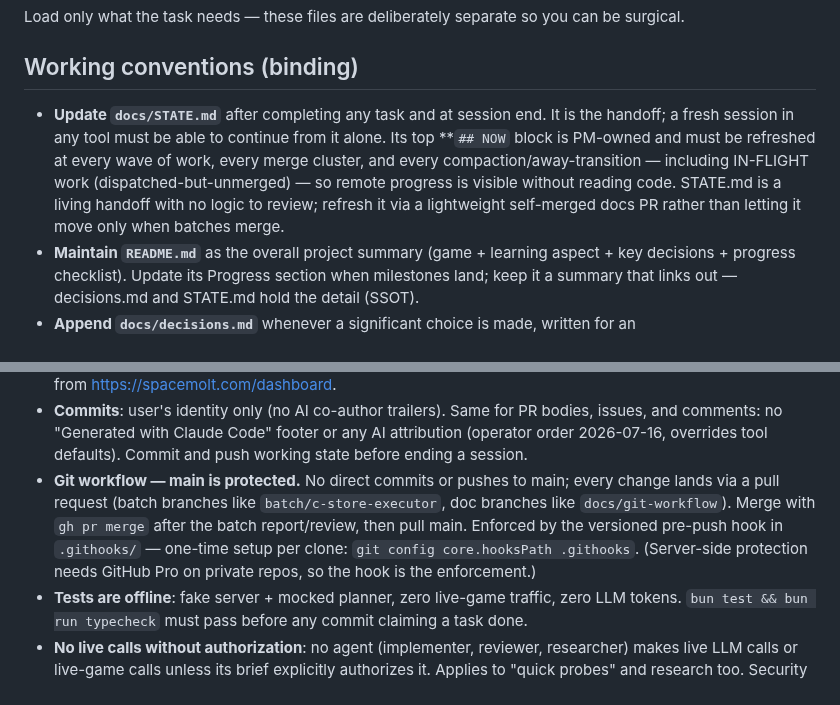
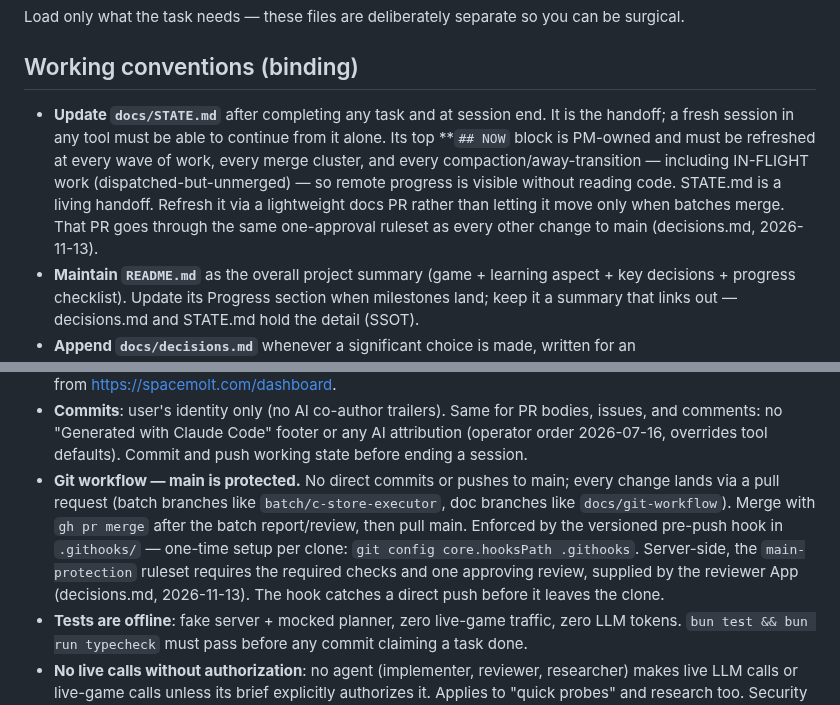
Before and after one commit to Cringely/spacemolt-harness, a Markdown page: AGENTS.md, 2 parts joined by grey strips. Rendered like a GitHub page.

Commit message:
docs(agents): describe the server-side approval rule for main (#182)
The STATE refresh bullet said to self-merge docs PRs, and the git workflow bullet said the pre-push hook was the only enforcement. Since the 2026-11-13 ruleset change (decisions.md) main requires one approving review, so both bullets were stale.

```diff
--- a/AGENTS.md
+++ b/AGENTS.md
@@ -39,7 +39,7 @@ Load only what the task needs — these files are deliberately separate so you c
 
 ## Working conventions (binding)
 
-- **Update `docs/STATE.md`** after completing any task and at session end. It is the handoff; a fresh session in any tool must be able to continue from it alone. Its top **`## NOW` block is PM-owned and must be refreshed at every wave of work, every merge cluster, and every compaction/away-transition — including IN-FLIGHT work (dispatched-but-unmerged) — so remote progress is visible without reading code. STATE.md is a living handoff with no logic to review; refresh it via a lightweight self-merged docs PR rather than letting it move only when batches merge.
+- **Update `docs/STATE.md`** after completing any task and at session end. It is the handoff; a fresh session in any tool must be able to continue from it alone. Its top **`## NOW` block is PM-owned and must be refreshed at every wave of work, every merge cluster, and every compaction/away-transition — including IN-FLIGHT work (dispatched-but-unmerged) — so remote progress is visible without reading code. STATE.md is a living handoff. Refresh it via a lightweight docs PR rather than letting it move only when batches merge. That PR goes through the same one-approval ruleset as every other change to main (decisions.md, 2026-11-13).
 - **Maintain `README.md`** as the overall project summary (game + learning aspect + key decisions + progress checklist). Update its Progress section when milestones land; keep it a summary that links out — decisions.md and STATE.md hold the detail (SSOT).
 - **Append `docs/decisions.md`** whenever a significant choice is made, written for an infrastructure/automation engineer, not a developer. Each entry must show the decision as it was actually made: (1) the problem/context, (2) the **options that were on the table** — each with what the analysis or debate showed for it and its tradeoffs, (3) the **decision and why** it beat the alternatives. If only one option was genuinely considered, say so plainly (don't invent a fake debate). The goal: a reader sees not just what we chose but what we rejected and why, so any future reversal is an informed one. **Hard shape and cap (enforced by `test/doc-size.test.ts`): 400 words per entry, one-paragraph context, `**Options.**` as terse bullets (one line each — the option, its tradeoff, the verdict), one-paragraph `**Decision.**`.** Typical entry is 200-300 words; 400 is the ceiling, not the target. Supporting detail goes in the PR or issue the entry cites — the log is an INDEX of decisions with their reasons, not a narrative, and a reader who wants the story follows the link.
 - **Educational register in all documentation prose** (wiki, decisions, README, STATE): teach as you inform. The reader is moderately tech-literate but not an expert — comfortable with computers and general concepts, not fluent in developer or AI jargon. Define terms in plain words on first use, build from first principles (what problem does this solve?) before the specifics, prefer a concrete analogy to an abstract definition, and give the why alongside the what. Specs, plans, code comments, and inter-agent traffic are exempt (working engineering artifacts stay precise and terse).
@@ -57,7 +57,7 @@ Load only what the task needs — these files are deliberately separate so you c
 - **Simplicity rules are binding** (`docs/wiki/simplicity-rules.md`, imported from an earlier project's postmortem): fix the producer not the consumer, isolate before bundling, complexity needs a receipt, review verdict is correct-AND-smallest (correct-but-larger = revise), enumerate every cache input, no load-bearing unknowns in plans.
 - **Secrets** live in `secrets/` (gitignored) — never in code, config, logs, or commits. Registration code comes from https://spacemolt.com/dashboard.
 - **Commits**: user's identity only (no AI co-author trailers). Same for PR bodies, issues, and comments: no "Generated with Claude Code" footer or any AI attribution (operator order 2026-07-16, overrides tool defaults). Commit and push working state before ending a session.
-- **Git workflow — main is protected.** No direct commits or pushes to main; every change lands via a pull request (batch branches like `batch/c-store-executor`, doc branches like `docs/git-workflow`). Merge with `gh pr merge` after the batch report/review, then pull main. Enforced by the versioned pre-push hook in `.githooks/` — one-time setup per clone: `git config core.hooksPath .githooks`. (Server-side protection needs GitHub Pro on private repos, so the hook is the enforcement.)
+- **Git workflow — main is protected.** No direct commits or pushes to main; every change lands via a pull request (batch branches like `batch/c-store-executor`, doc branches like `docs/git-workflow`). Merge with `gh pr merge` after the batch report/review, then pull main. Enforced by the versioned pre-push hook in `.githooks/` — one-time setup per clone: `git config core.hooksPath .githooks`. Server-side, the `main-protection` ruleset requires the required checks and one approving review, supplied by the reviewer App (decisions.md, 2026-11-13). The hook catches a direct push before it leaves the clone.
 - **Tests are offline**: fake server + mocked planner, zero live-game traffic, zero LLM tokens. `bun test && bun run typecheck` must pass before any commit claiming a task done.
 - **No live calls without authorization**: no agent (implementer, reviewer, researcher) makes live LLM calls or live-game calls unless its brief explicitly authorizes it. Applies to "quick probes" and research too. Security baseline (`docs/wiki/security-baseline.md`) is binding.
 - **Invariant promotion**: a failure class appearing twice gets promoted to a permanent constraint — deterministic code for agent/pilot failures, a binding convention here or in the wiki for process failures. The incident record then shrinks to a pointer. A promoted constraint that stops earning its line gets pruned.
```
